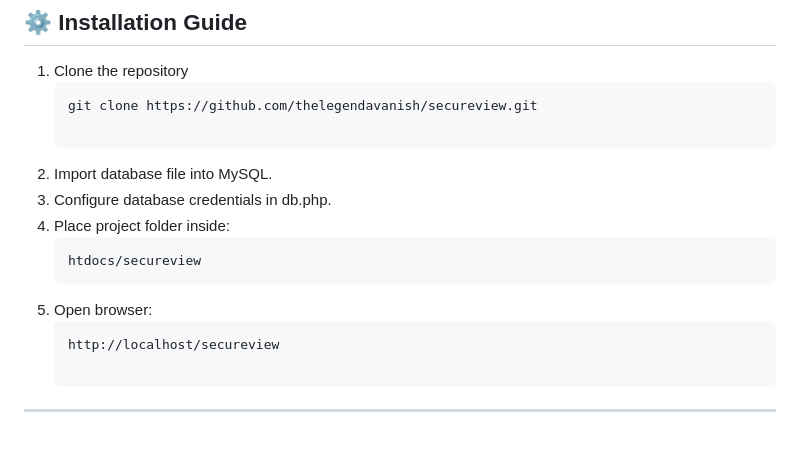
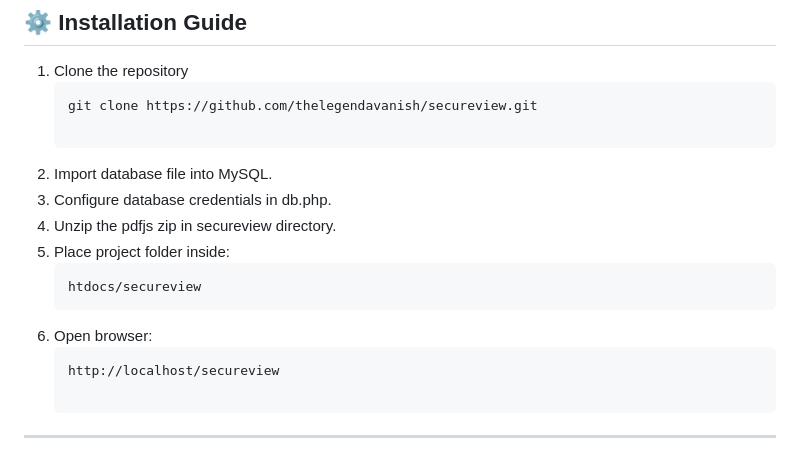
Before and after one commit to thelegendavanish/secureview, a Markdown page: README.md, the part around the change. Rendered like a GitHub page.

````diff
--- a/README.md
+++ b/README.md
@@ -110,10 +110,11 @@ Form automatically blocks submissions if admin closes access.
 
 2. Import database file into MySQL.
 3. Configure database credentials in db.php.
-4. Place project folder inside:
+4. Unzip the pdfjs zip in secureview directory.
+5. Place project folder inside:
    ```bash
    htdocs/secureview
-5. Open browser:
+6. Open browser:
    ```bash
    http://localhost/secureview
 
````
